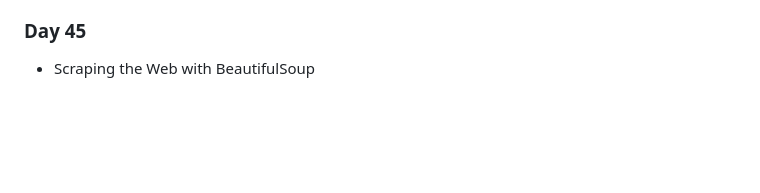
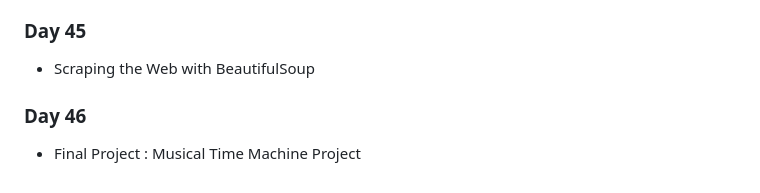
Before and after one commit to Ryanhangralim/100DaysPython, a Markdown page: README.md, the part around the change. Drawn GitHub-style; blank space fills up the shorter version.

Commit message:
Update reamde

```diff
--- a/README.md
+++ b/README.md
@@ -117,3 +117,5 @@ This repository will be filled with codes written for the course titled "100 Day
 - CSS colors, font and box models
 ### Day 45
 - Scraping the Web with BeautifulSoup
+### Day 46
+- Final Project : Musical Time Machine Project
```
